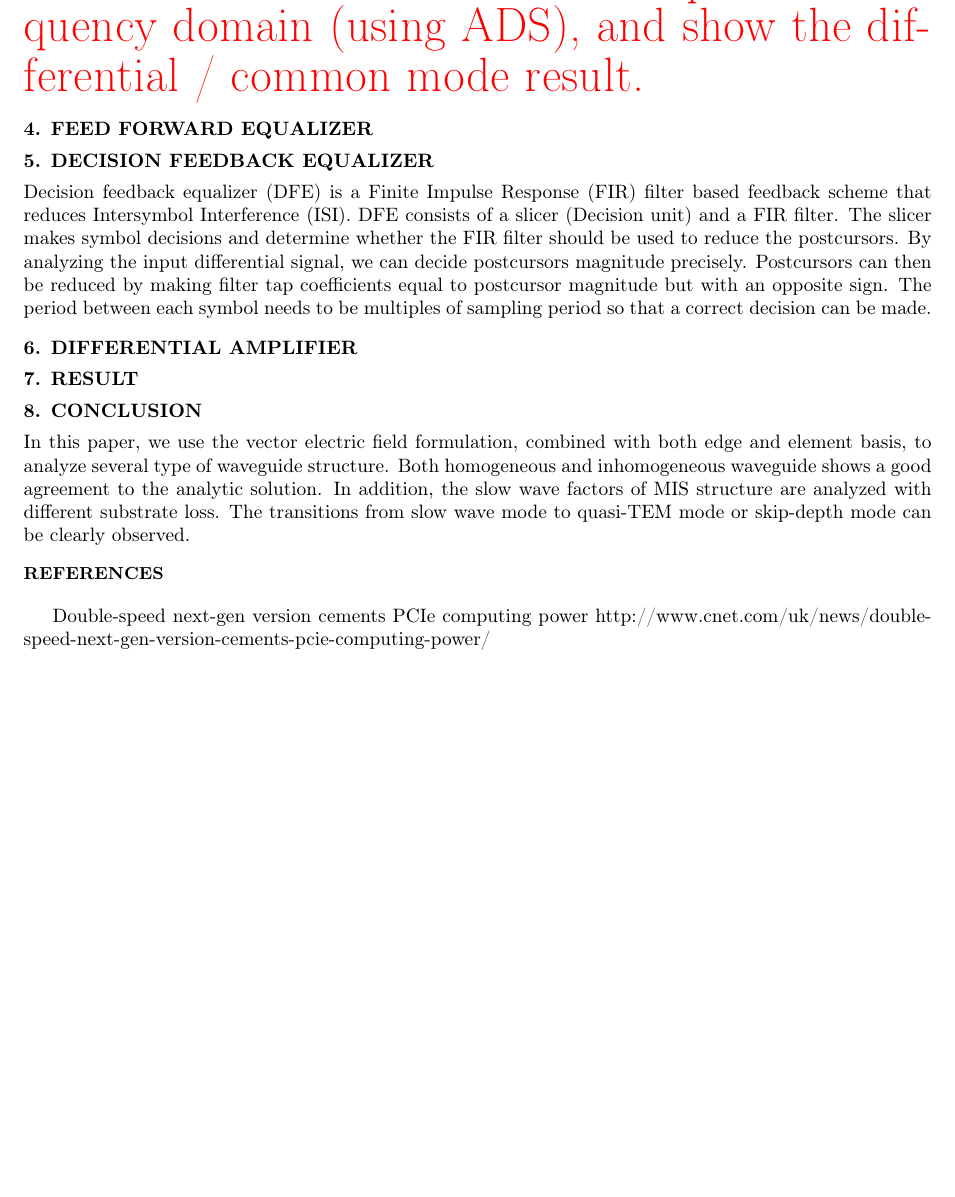
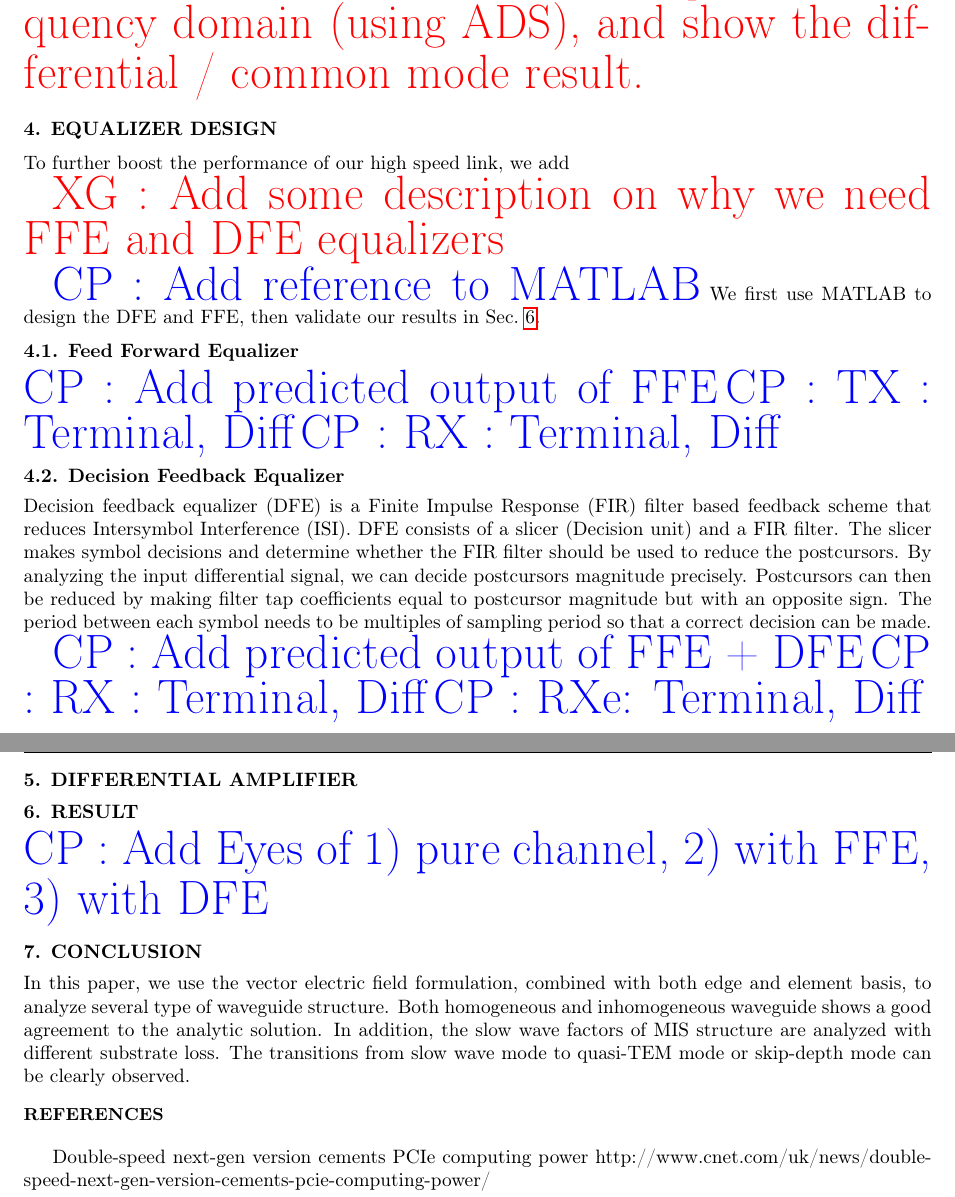
Before and after one commit to cpcqrt/ece546_hssl, a LaTeX book (latex_report/ECE546-High Speed Link.tex): part of page 8 of 11 before the commit and two parts of pages 8 and 12 of 12 after it, the two joined at a grey line, cut so that both start at the same text, the shorter picture padded with empty space. Compiled offline with pdfLaTeX.

Commit message:
Add some more todo list

```diff
--- a/latex_report/ECE546-High Speed Link.tex
+++ b/latex_report/ECE546-High Speed Link.tex
@@ -418,12 +418,28 @@ Fig.~\ref{fig:bonding_wire_S} shows the s parameter of both differential and com
 
 \highlight{Add the entire channel response in frequency domain (using ADS), and show the differential / common mode result. }
 
-\section{Feed Forward Equalizer}
+\section{Equalizer Design}
+To further boost the performance of our high speed link, we add
+
+\highlight{Add some description on why we need FFE and DFE equalizers}
+
+\cphighlight{Add reference to MATLAB}
+We first use MATLAB to design the DFE and FFE, then validate our results in Sec.~\ref{sec:result}.
+
+
+\subsection{Feed Forward Equalizer}
 \label{sec:FFE}
+\cphighlight{Add predicted output of FFE}
+\cphighlight{TX : Terminal, Diff}
+\cphighlight{RX : Terminal, Diff}
 
-\section{Decision Feedback Equalizer}
+
+\subsection{Decision Feedback Equalizer}
 Decision feedback equalizer (DFE) is a Finite Impulse Response (FIR) filter based feedback scheme that reduces Intersymbol Interference (ISI). DFE consists of a slicer (Decision unit) and a FIR filter. The slicer makes symbol decisions and determine whether the FIR filter should be used to reduce the postcursors. By analyzing the input differential signal, we can decide postcursors magnitude precisely. Postcursors can then be reduced by making filter tap coefficients equal to postcursor magnitude but with an opposite sign. The period between each symbol needs to be multiples of sampling period so that a correct decision can be made.
 
+\cphighlight{Add predicted output of FFE + DFE}
+\cphighlight{RX : Terminal, Diff}
+\cphighlight{RXe: Terminal, Diff}
 
 \section{Differential Amplifier}
 \label{sec:diff_Op}
@@ -431,6 +447,7 @@ Decision feedback equalizer (DFE) is a Finite Impulse Response (FIR) filter base
 \section{Result}
 \label{sec:result}
 
+\cphighlight{Add Eyes of 1) pure channel, 2) with FFE, 3) with DFE}
 
 
 \section{Conclusion}
```
